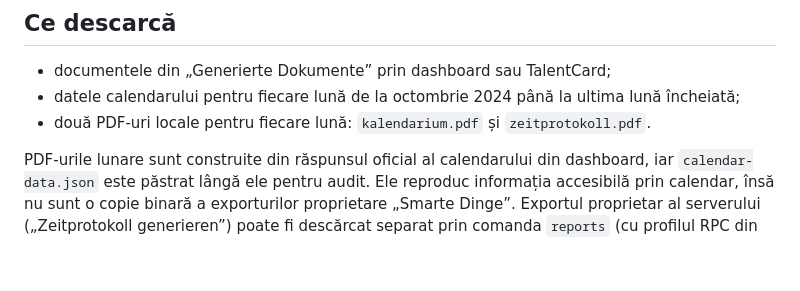
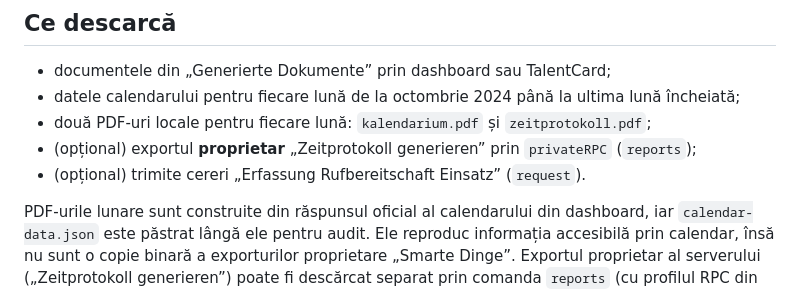
Before and after one commit to levap1506/DienstPlan-Loga, a Markdown page: client/README.md, the part around the change. Drawn GitHub-style; blank space fills up the shorter version.

```diff
--- a/client/README.md
+++ b/client/README.md
@@ -13,7 +13,10 @@ soluției, consultați [FINDINGS.md](FINDINGS.md).
 - datele calendarului pentru fiecare lună de la octombrie 2024 până la ultima
   lună încheiată;
 - două PDF-uri locale pentru fiecare lună: `kalendarium.pdf` și
-  `zeitprotokoll.pdf`.
+  `zeitprotokoll.pdf`;
+- (opțional) exportul **proprietar** „Zeitprotokoll generieren” prin `privateRPC`
+  (`reports`);
+- (opțional) trimite cereri „Erfassung Rufbereitschaft Einsatz” (`request`).
 
 PDF-urile lunare sunt construite din răspunsul oficial al calendarului din
 dashboard, iar `calendar-data.json` este păstrat lângă ele pentru audit. Ele
```
Also changed, not shown: client/FINDINGS.md (+33 -2 lines).
